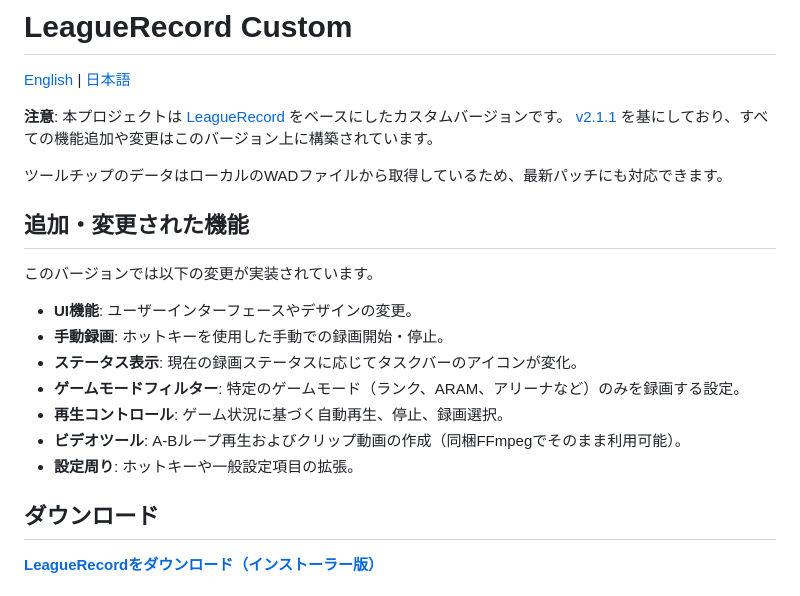
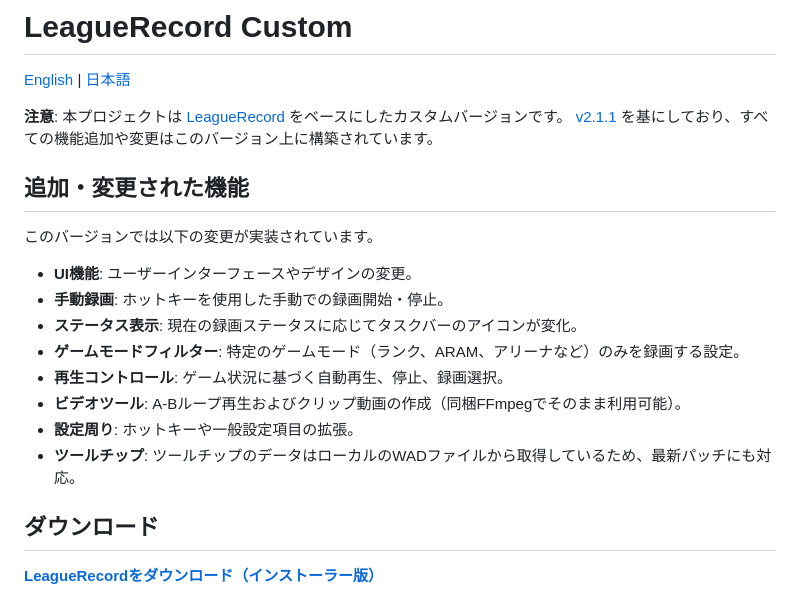
Before and after one commit to arasan95/league_record_custom, a Markdown page: README_ja.md, the part around the change. Rendered like a GitHub page.

```diff
--- a/README_ja.md
+++ b/README_ja.md
@@ -5,7 +5,6 @@
 **注意**: 本プロジェクトは [LeagueRecord](https://github.com/FFFFFFFXXXXXXX/league_record) をベースにしたカスタムバージョンです。
 [v2.1.1](https://github.com/FFFFFFFXXXXXXX/league_record/releases/tag/v2.1.1) を基にしており、すべての機能追加や変更はこのバージョン上に構築されています。
 
-ツールチップのデータはローカルのWADファイルから取得しているため、最新パッチにも対応できます。
 
 ## 追加・変更された機能
 
@@ -18,6 +17,7 @@
 - **再生コントロール**: ゲーム状況に基づく自動再生、停止、録画選択。
 - **ビデオツール**: A-Bループ再生およびクリップ動画の作成（同梱FFmpegでそのまま利用可能）。
 - **設定周り**: ホットキーや一般設定項目の拡張。
+- **ツールチップ**: ツールチップのデータはローカルのWADファイルから取得しているため、最新パッチにも対応。
 
 ## ダウンロード
 
```
Also changed, not shown: readme.md (+1 -1 lines).
